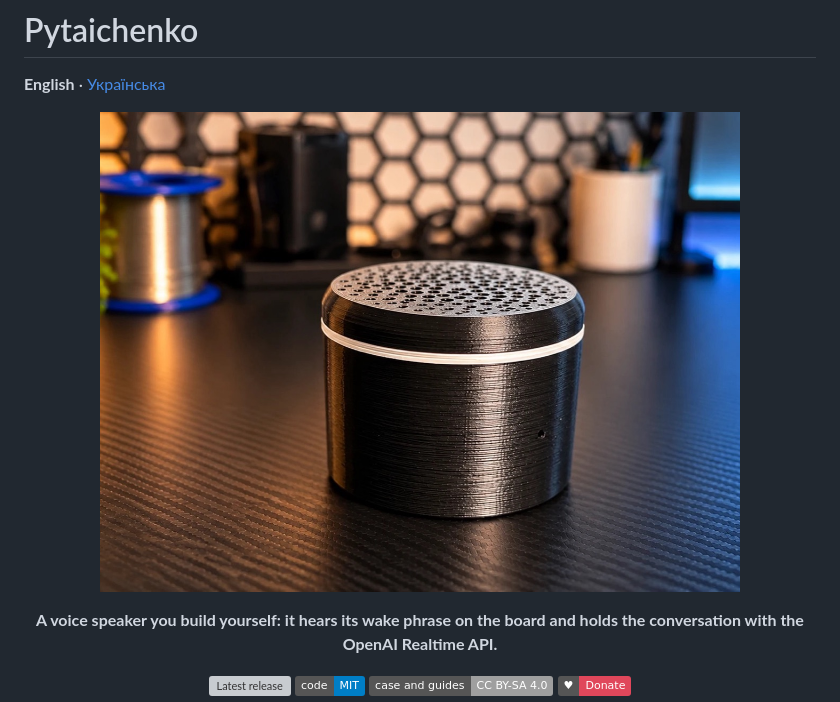
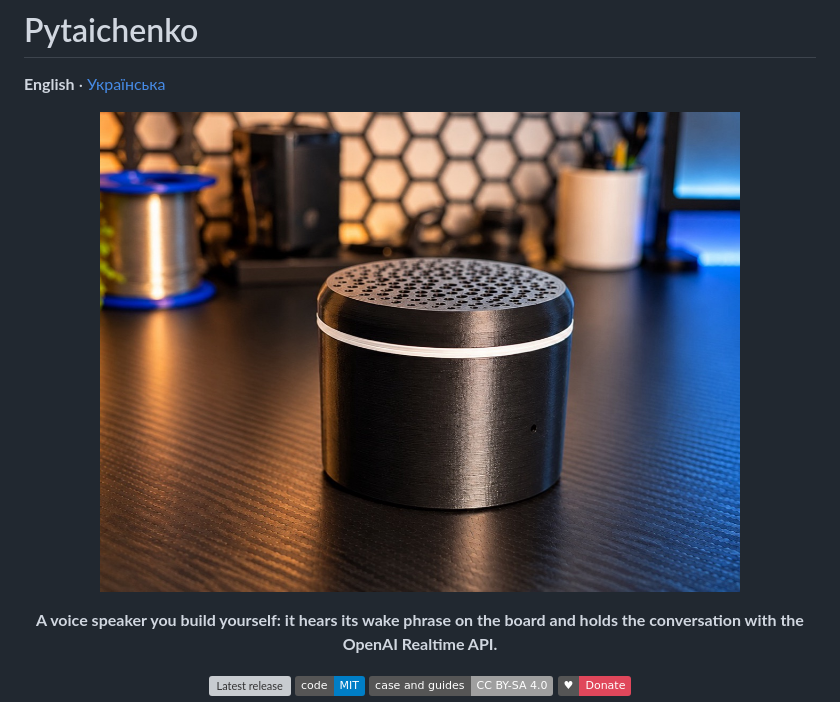
Before and after one commit to feroxes/pytaichenko, a Markdown page: README.md, the part around the change. Drawn GitHub-style; pictures changed too: site/assets/photos-v2/pytaichenko.jpg (added), site/assets/photos-v2/speaker.jpg (deleted); badges without logos; grey boxes are pictures that could not be loaded.

Commit message:
site: new photo of version 2 in the guide and readme

```diff
--- a/README.md
+++ b/README.md
@@ -3,7 +3,7 @@
 **English** · [Українська](README.uk.md)
 
 <p align="center">
-  <img src="site/assets/photos-v2/speaker.jpg" width="640" alt="Pytaichenko on a desk: a low round black case, the top covered in small holes, a thin white ring strip under it and a small microphone hole on the side">
+  <img src="site/assets/photos-v2/pytaichenko.jpg" width="640" alt="Pytaichenko on a desk: a low round black case, the top covered in small holes, a thin white ring strip under it and a small microphone hole on the side">
 </p>
 
 <p align="center"><b>A voice speaker you build yourself: it hears its wake phrase on the board and holds the conversation with the OpenAI Realtime API.</b></p>
```
Also changed, not shown: README.uk.md (+1 -1 lines), 3 other files.
